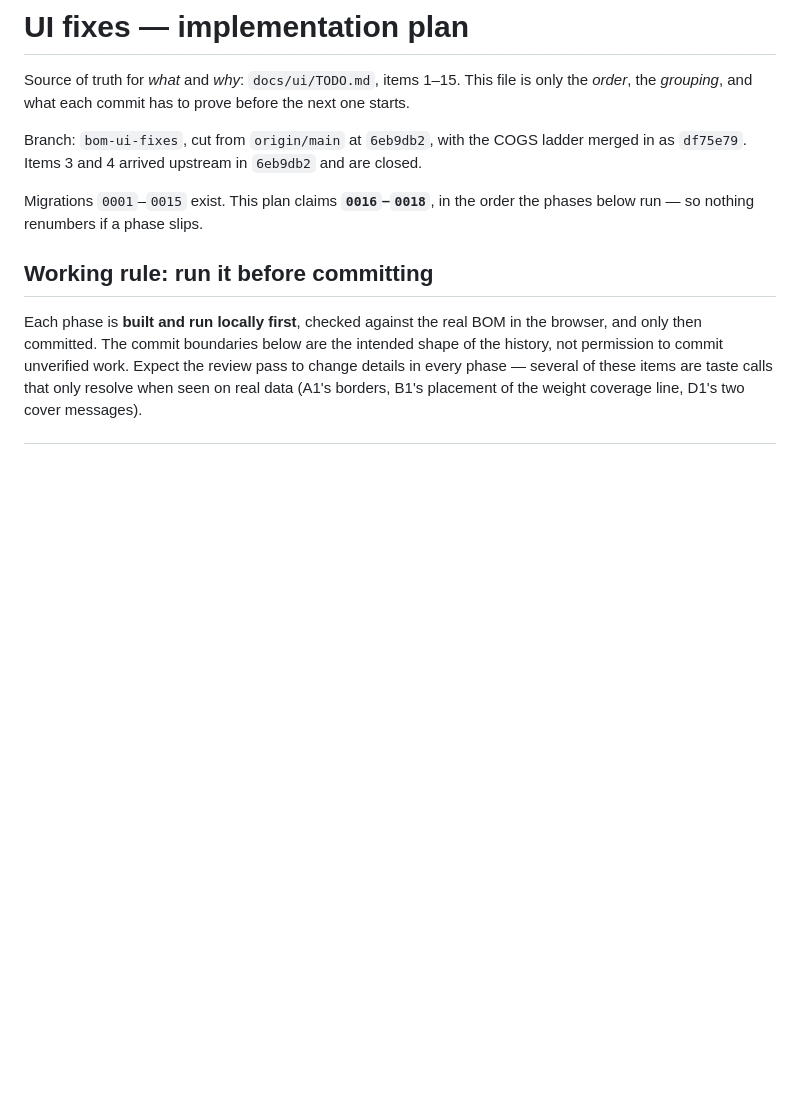
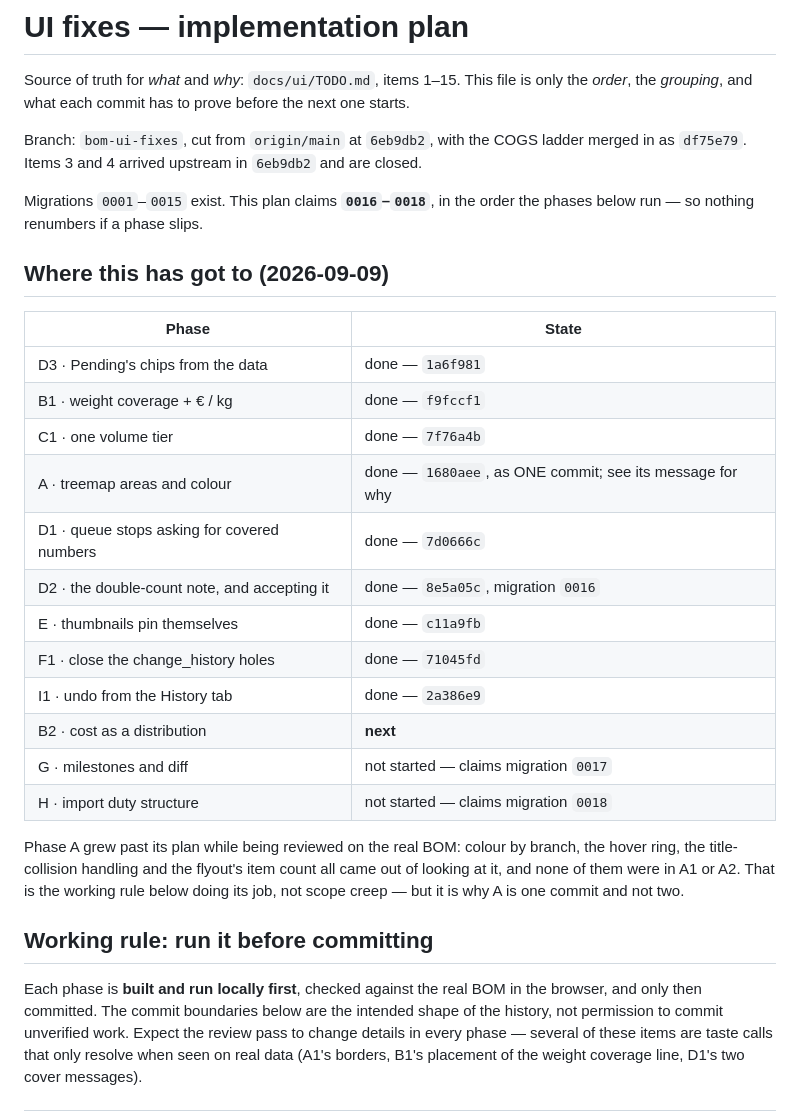
Before and after one commit to MrigankZEF/zef-bom, a Markdown page: docs/ui/PLAN.md, the part around the change. Rendered like a GitHub page; blank space fills up the shorter version.

Commit message:
The UI plan records where the work has got to
Nine of the twelve remaining phases are in. Also notes why Phase A shipped as one
commit rather than the planned A1 + A2.

Co-Authored-By: Claude Opus 5 (1M context) <noreply@anthropic.com>

```diff
--- a/docs/ui/PLAN.md
+++ b/docs/ui/PLAN.md
@@ -8,6 +8,28 @@ Branch: `bom-ui-fixes`, cut from `origin/main` at `6eb9db2`, with the COGS ladde
 
 Migrations `0001`–`0015` exist. This plan claims **`0016`–`0018`**, in the order the phases
 below run — so nothing renumbers if a phase slips.
+
+## Where this has got to (2026-09-09)
+
+| Phase | State |
+| --- | --- |
+| D3 · Pending's chips from the data | done — `1a6f981` |
+| B1 · weight coverage + € / kg | done — `f9fccf1` |
+| C1 · one volume tier | done — `7f76a4b` |
+| A · treemap areas and colour | done — `1680aee`, as ONE commit; see its message for why |
+| D1 · queue stops asking for covered numbers | done — `7d0666c` |
+| D2 · the double-count note, and accepting it | done — `8e5a05c`, migration `0016` |
+| E · thumbnails pin themselves | done — `c11a9fb` |
+| F1 · close the change_history holes | done — `71045fd` |
+| I1 · undo from the History tab | done — `2a386e9` |
+| B2 · cost as a distribution | **next** |
+| G · milestones and diff | not started — claims migration `0017` |
+| H · import duty structure | not started — claims migration `0018` |
+
+Phase A grew past its plan while being reviewed on the real BOM: colour by branch, the
+hover ring, the title-collision handling and the flyout's item count all came out of looking
+at it, and none of them were in A1 or A2. That is the working rule below doing its job, not
+scope creep — but it is why A is one commit and not two.
 
 ## Working rule: run it before committing
 
```
